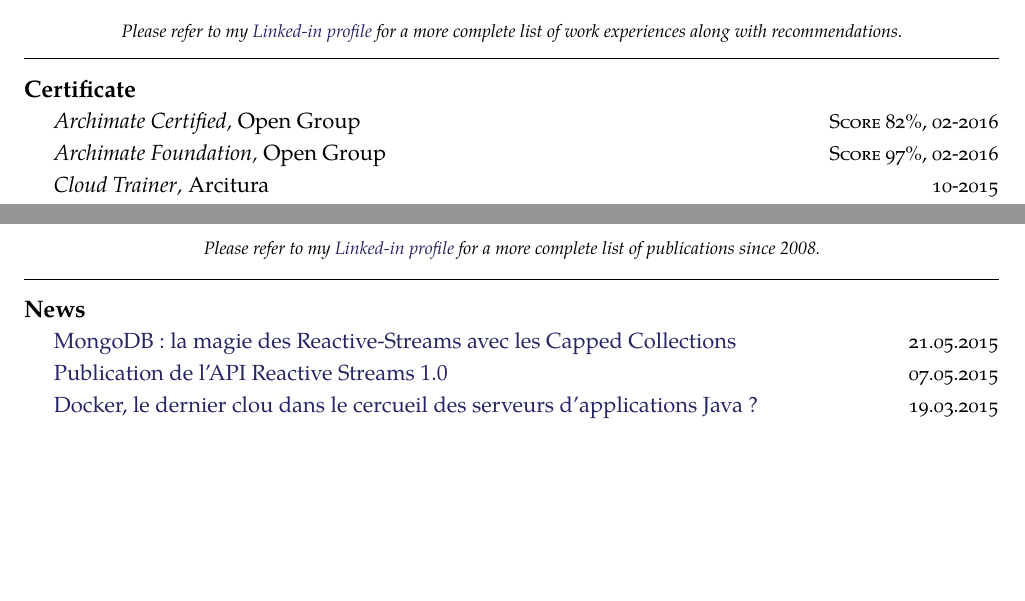
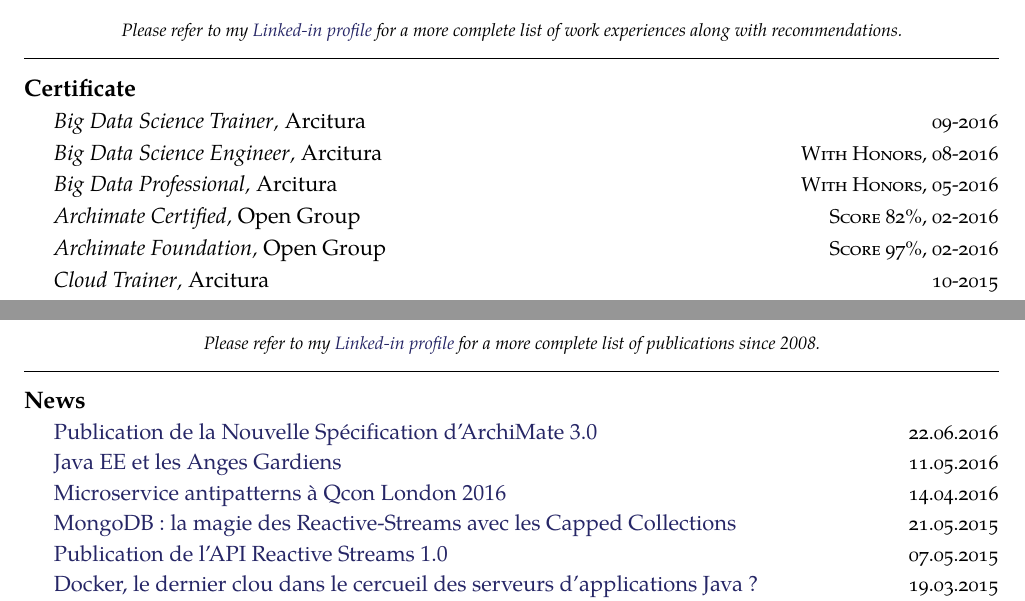
Before and after one commit to ouertani/cv, a LaTeX document (src/slim_ouertani.tex): two parts of pages 2 and 4 of 4, joined at a grey line, cut so that both start at the same text, the shorter picture padded with empty space. Compiled offline with pdfLaTeX.

Commit message:
Update slim_ouertani.tex

```diff
--- a/src/slim_ouertani.tex
+++ b/src/slim_ouertani.tex
@@ -268,6 +268,17 @@ He's broad certified as in addition to his SOA and Cloud certifications: Trainer
 
 \roottitle{Certificate}
 
+\headedsection
+  {{\sl \textit {Big Data Science Trainer},} Arcitura }
+  {\textsc{09-2016}}
+
+\headedsection
+  {{\sl \textit {Big Data Science Engineer},} Arcitura }
+  {\textsc{With Honors, 08-2016}}
+
+\headedsection
+  {{\sl \textit {Big Data Professional},} Arcitura }
+  {\textsc{With Honors, 05-2016}}
 
 \headedsection
   {{\sl \textit {Archimate Certified},} Open Group}
@@ -576,6 +587,19 @@ ElasticSearch, MongoDb, Amazon S3, GreenCloud
 \roottitle{News}
 
 \headedsection
+  {\href{https://www.infoq.com/fr/news/2016/06/archimate-3-0}{Publication de la Nouvelle Spécification d’ArchiMate 3.0}}
+  {\textsc{22.06.2016}}
+
+\headedsection
+  {\href{https://www.infoq.com/fr/news/2016/05/java-ee-anges-gardiens}{Java EE et les Anges Gardiens}}
+  {\textsc{11.05.2016}}
+
+\headedsection
+  {\href{https://www.infoq.com/fr/news/2016/03/microservice-antipatterns-qcon}{Microservice antipatterns à Qcon London 2016}}
+  {\textsc{14.04.2016}}
+
+
+\headedsection
   {\href{http://www.infoq.com/fr/news/2015/05/reactive-streams-capped-collecti}{MongoDB : la magie des Reactive-Streams avec les Capped Collections}}
   {\textsc{21.05.2015}}
 
```
Also changed, not shown: src/slim_ouertani.tex (8 more changed lines).
